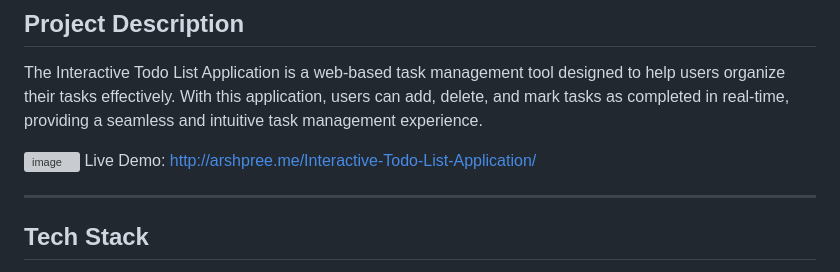
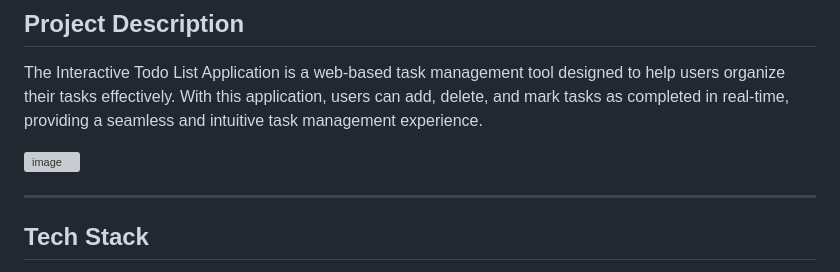
Before and after one commit to Arshpreet-Singh-1/Interactive-Todo-List-Application, a Markdown page: README.md, the part around the change. Drawn GitHub-style; grey boxes are pictures that could not be loaded.

```diff
--- a/README.md
+++ b/README.md
@@ -11,7 +11,6 @@ Welcome to the Interactive Todo List Application! This project allows you to cre
 The Interactive Todo List Application is a web-based task management tool designed to help users organize their tasks effectively. With this application, users can add, delete, and mark tasks as completed in real-time, providing a seamless and intuitive task management experience.
 
 ![image](https://github.com/Arshpreet-Singh-1/Interactive-Todo-List-Application/assets/84027648/cd2b50d7-afd5-4579-b494-e5c141e9b64b)
-Live Demo: http://arshpree.me/Interactive-Todo-List-Application/
 
 ---
 
```
